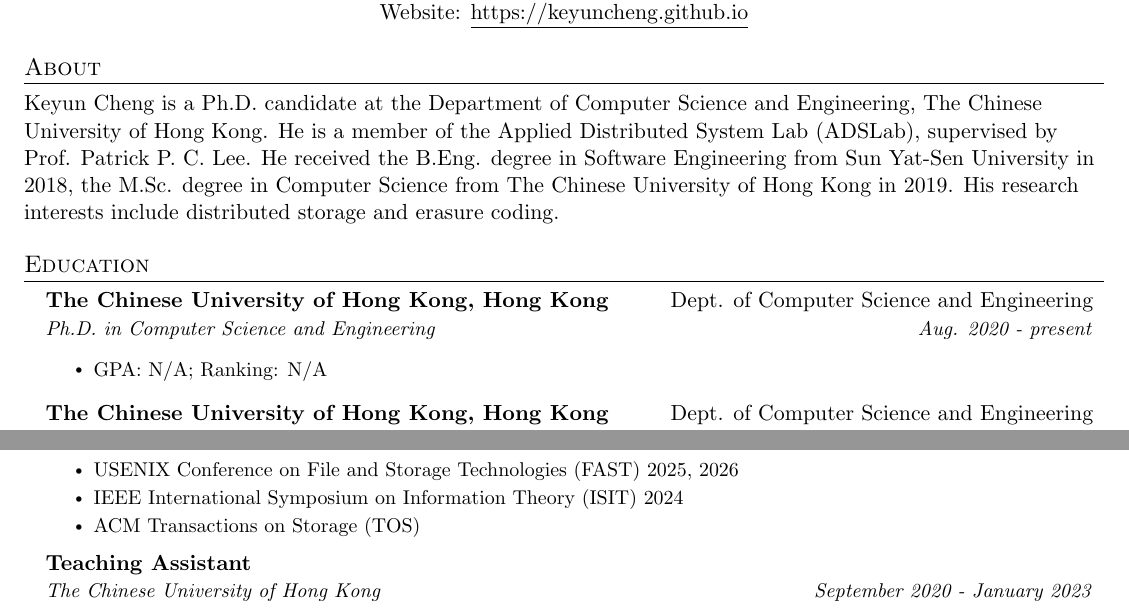
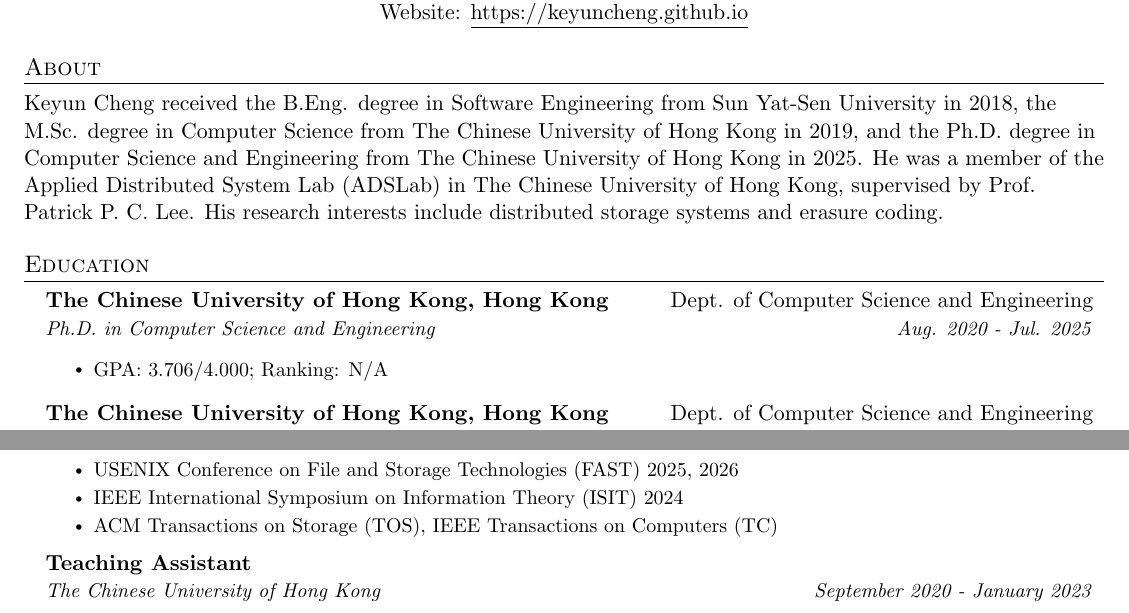
Before and after one commit to keyuncheng/keyuncheng.github.io, a LaTeX CV (resume/resume.tex): two parts of pages 1 and 2 of 3, joined at a grey line, cut so that both start at the same text. Compiled offline with pdfLaTeX.

Commit message:
update index

```diff
--- a/resume/resume.tex
+++ b/resume/resume.tex
@@ -133,21 +133,21 @@
 
 %-----------Education-----------
 \section{About}
-Keyun Cheng is a Ph.D. candidate at the Department of Computer Science and
-Engineering, The Chinese University of Hong Kong. He is a member of the
-Applied Distributed System Lab (ADSLab), supervised by Prof. Patrick P. C.
-Lee. He received the B.Eng. degree in Software Engineering from Sun Yat-Sen
-University in 2018, the M.Sc. degree in Computer Science from The Chinese
-University of Hong Kong in 2019. His research interests include distributed
-storage and erasure coding.
+Keyun Cheng received the B.Eng. degree in Software Engineering from Sun
+Yat-Sen University in 2018, the M.Sc. degree in Computer Science from The
+Chinese University of Hong Kong in 2019, and the Ph.D. degree in Computer
+Science and Engineering from The Chinese University of Hong Kong in 2025.  He
+was a member of the Applied Distributed System Lab (ADSLab) in The Chinese
+University of Hong Kong, supervised by Prof. Patrick P. C. Lee.  His research
+interests include distributed storage systems and erasure coding.
 
 \section{Education}
   \resumeSubHeadingListStart
     \resumeSubheading
       {The Chinese University of Hong Kong, Hong Kong}{Dept. of Computer Science and Engineering}
-      {Ph.D. in Computer Science and Engineering}{Aug. 2020 - present} \\
+      {Ph.D. in Computer Science and Engineering}{Aug. 2020 - Jul. 2025} \\
       \resumeItemListStart
-        \resumeItem{GPA: N/A; Ranking: N/A}
+        \resumeItem{GPA: 3.706/4.000; Ranking: N/A}
       \resumeItemListEnd
     \resumeSubheading
       {The Chinese University of Hong Kong, Hong Kong}{Dept. of Computer Science and Engineering}
@@ -221,7 +221,7 @@ Computing and Computer Assisted Intervention (MICCAI), 2019. (CCF-B)}
     \resumeItemListStart
 \resumeItem{USENIX Conference on File and Storage Technologies (FAST) 2025, 2026}
 \resumeItem{IEEE International Symposium on Information Theory (ISIT) 2024}
-\resumeItem{ACM Transactions on Storage (TOS)}
+\resumeItem{ACM Transactions on Storage (TOS), IEEE Transactions on Computers (TC)}
     \resumeItemListEnd
 
   \resumeSubheading
```
Also changed, not shown: files/misc/cv_keyun_cheng.pdf, 5 other files.
